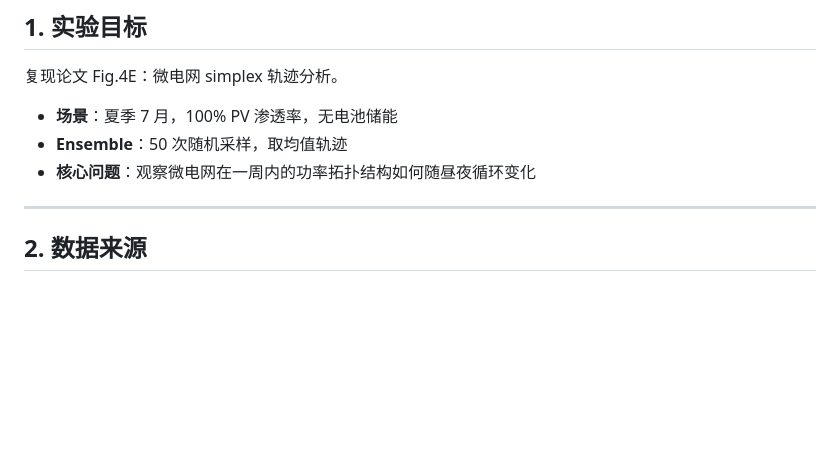
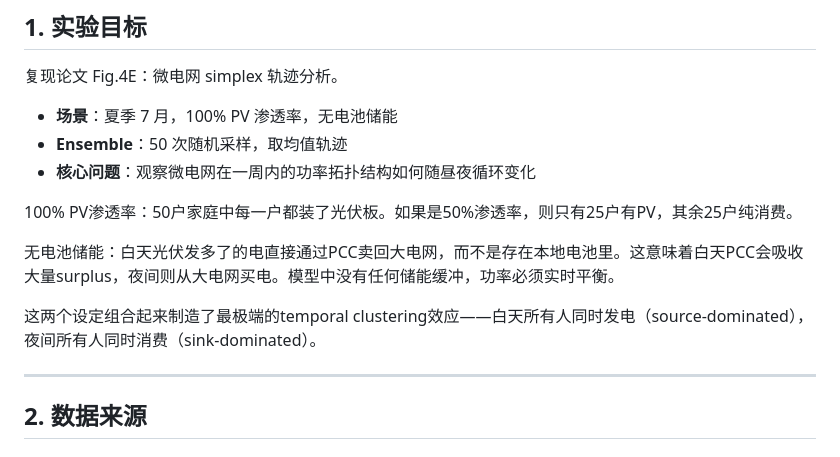
Before and after one commit to Phoenizard/PowerGrid, a Markdown page: sq2_data/results_sq2/report_SQ2_A_simplex.md, the part around the change. GitHub-like rendering; blank space fills up the shorter version.

Commit message:
feat: enhance report_SQ2_A_simplex.md with detailed explanations on PV penetration and energy balancing

```diff
--- a/sq2_data/results_sq2/report_SQ2_A_simplex.md
+++ b/sq2_data/results_sq2/report_SQ2_A_simplex.md
@@ -7,6 +7,12 @@
 - **场景**：夏季 7 月，100% PV 渗透率，无电池储能
 - **Ensemble**：50 次随机采样，取均值轨迹
 - **核心问题**：观察微电网在一周内的功率拓扑结构如何随昼夜循环变化
+
+100% PV渗透率：50户家庭中每一户都装了光伏板。如果是50%渗透率，则只有25户有PV，其余25户纯消费。
+
+无电池储能：白天光伏发多了的电直接通过PCC卖回大电网，而不是存在本地电池里。这意味着白天PCC会吸收大量surplus，夜间则从大电网买电。模型中没有任何储能缓冲，功率必须实时平衡。
+
+这两个设定组合起来制造了最极端的temporal clustering效应——白天所有人同时发电（source-dominated），夜间所有人同时消费（sink-dominated）。
 
 ---
 
```
